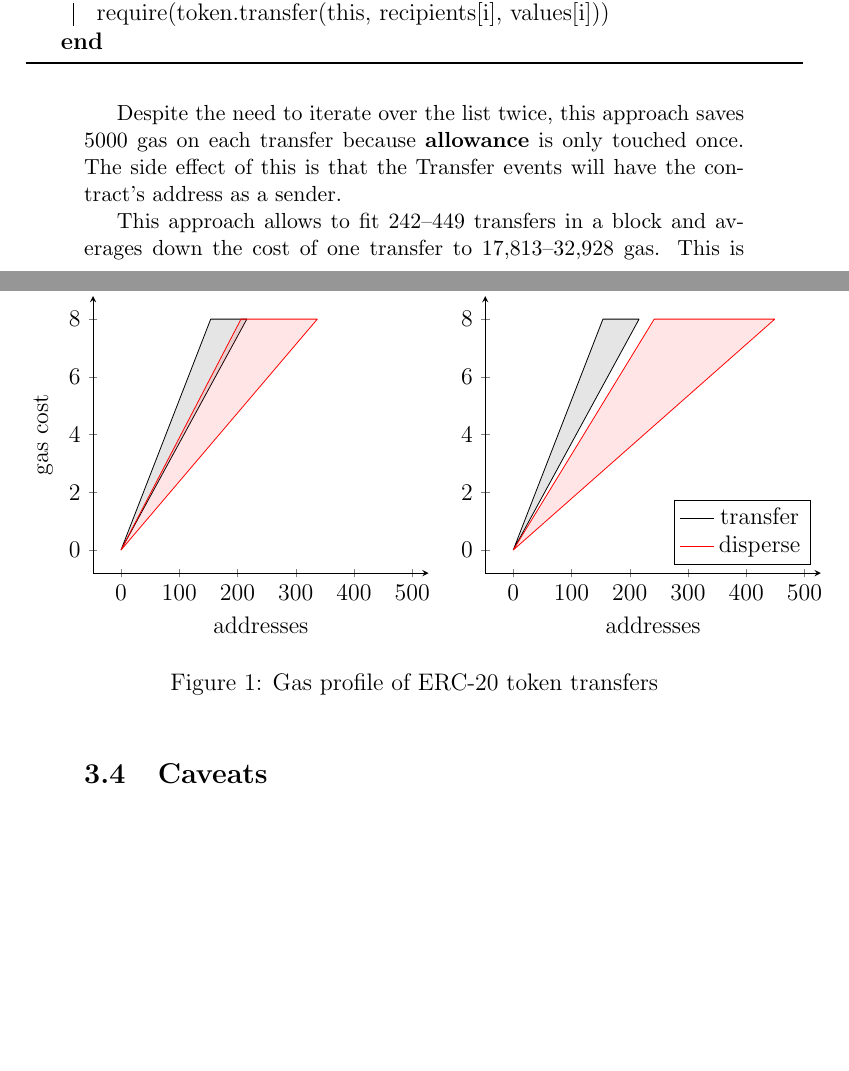
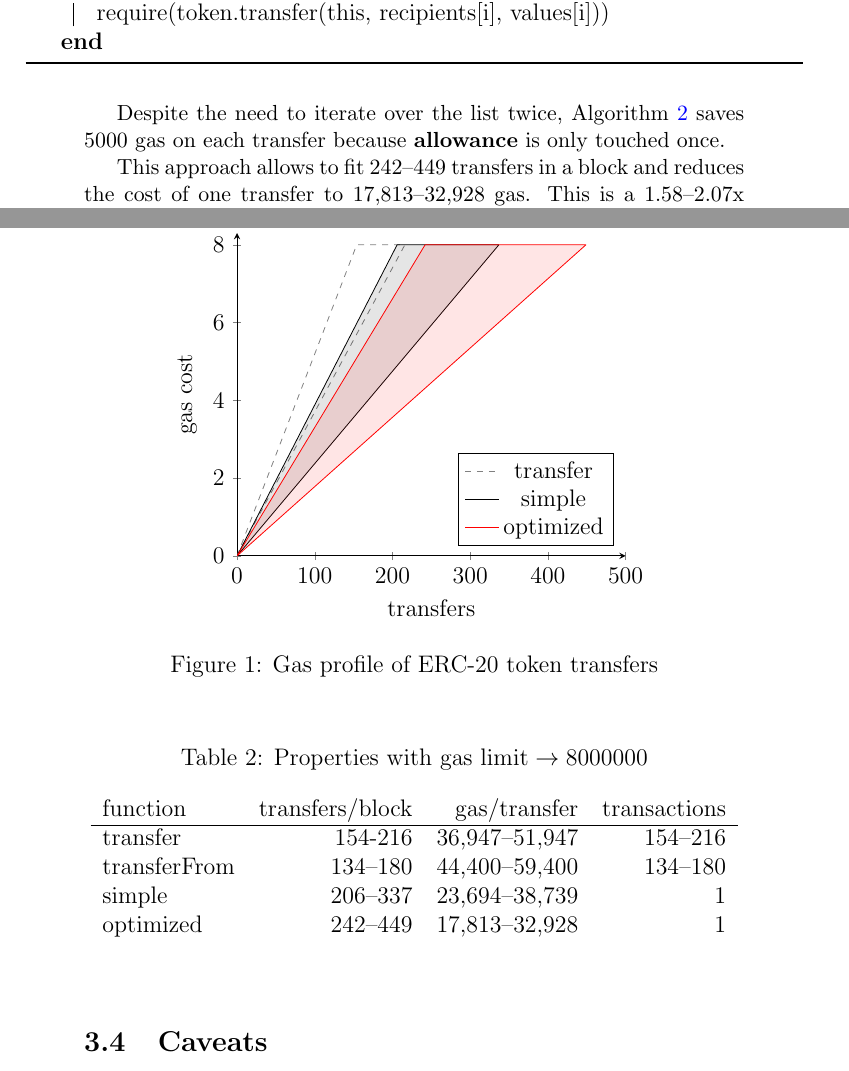
Before and after one commit to banteg/disperse-research, a LaTeX document (paper/disperse.tex): two parts of pages 5 and 6 of 13, joined at a grey line, cut so that both start at the same text, the shorter picture padded with empty space. Compiled offline with pdfLaTeX.

Commit message:
merge visual comparison in a single chart, add a table

```diff
--- a/paper/disperse.tex
+++ b/paper/disperse.tex
@@ -196,10 +196,10 @@ A contract can use just one \textbf{transferFrom} to itself and then distribute
 	}
 \end{algorithm}
 
-Despite the need to iterate over the list twice, this approach saves 5000 gas on each transfer because \textbf{allowance} is only touched once.
-The side effect of this is that the Transfer events will have the contract's address as a sender.
+Despite the need to iterate over the list twice, Algorithm \ref{optimized} saves 5000 gas on each transfer because \textbf{allowance} is only touched once.
+%The side effect of this approach is that the Transfer events will have the contract's address as a sender.
 
-This approach allows to fit 242--449 transfers in a block and averages down the cost of one transfer to 17,813--32,928 gas.
+This approach allows to fit 242--449 transfers in a block and reduces the cost of one transfer to 17,813--32,928 gas.
 This is a 1.58--2.07x improvement over regular transfers and 1.18-1.33x improvement over a simpler approach.
 
 \subsection{Visual comparison}
@@ -207,54 +207,62 @@ This is a 1.58--2.07x improvement over regular transfers and 1.18-1.33x improvem
 The chart below presents a comparison of two methods with \textit{n} \textbf{transfer} transactions.
 The area shows the bounds of the worst (all recipients had zero token balances) and the best cases (everyone had a non-zero balance).
 
-\begin{figure}[h]
+
+
+\begin{figure}[h!]
+\centering{
 \begin{tikzpicture}
-	\begin{groupplot}[
-		width=7.5cm,
-		xlabel=addresses,
-		xmax=480,
+	\begin{axis}[
+		xlabel=transfers,
+		xmax=500,
+		ymax=8300000,
 		axis lines=left,
-		enlargelimits,
+%		enlargelimits,
 		legend pos=south east,
-		group style={
-			group size=2 by 1
-		}
+		ylabel=gas cost,
+%		title=native token,
 	]
-	\nextgroupplot[ylabel=gas cost, title=simple approach]
-    \addplot[patch, black, faceted color=black, fill opacity=.1]
+    \addplot[forget plot, patch, dashed, faceted color=black!50, fill opacity=0]
     coordinates {
         (0, 0)
-        (154, 8000000) % token.transfer, 51947 gas, 30947 intrinsic
-		(216, 8000000) % token.transfer, 36947 gas, 15947 intrinsic
+        (154, 8000000) % token transfer, zero balance 51947
+		(216, 8000000) % token transfer, non-zero balance 36947
     };
-    \addplot[patch, red, faceted color=red, fill opacity=.1]
-    coordinates {
-        (0, 0)
-		(206, 8000000) % token.transferFrom, 59400 gas, 38400 intrinsic
-		(337, 8000000) % token.transferFrom, 44400 gas, 23400 intrinsic
-    };
-    \nextgroupplot[title=optimized approach]
     \addplot[forget plot, patch, black, faceted color=black, fill opacity=.1]
     coordinates {
         (0, 0)
-        (154, 8000000) % token.transfer, 51947 gas, 30947 intrinsic
-		(216, 8000000) % token.transfer, 36947 gas, 15947 intrinsic
+		(206, 8000000) % disperse token, naive, zero balances, 206 recipients, 7980250 gas, 38739 gas/transfer
+		(337, 8000000) % disperse token, naive, non-zero balances, 337 recipients, 7984991 gas, 23694 gas/transfer
     };
     \addplot[forget plot, patch, red, faceted color=red, fill opacity=.1]
     coordinates {
         (0, 0)
-		(242, 8000000) % token.transferFrom, 59400 gas, 38400 intrinsic
-		(449, 8000000) % token.transferFrom, 44400 gas, 23400 intrinsic
+		(242, 8000000) % disperse token, optimized, zero balances, 242 recipients, 7968768 gas, 32928 gas/transfer
+		(449, 8000000) % disperse token, optimized, non-zero balances, 449 recipients, 7998449 gas, 17813 gas/transfer
     };
     % for legend only
-    \addplot[] coordinates {(0,0)};
+    \addplot[black!50, dashed] coordinates {(100, 0)};
+    \addplot[black] coordinates {(100,0)};
     \addplot[red] coordinates {(100,0)};
-    \legend{transfer, disperse}
-	\end{groupplot}
+    \legend{transfer, simple, optimized}
+	\end{axis}
 \end{tikzpicture}
+}
 \caption{Gas profile of ERC-20 token transfers}
 \end{figure}
 
+\begin{table}[h]
+	\caption{Properties with $\text{gas limit} \rightarrow 8000000$}
+	\begin{center}
+	\begin{tabular}{l r r r}
+		function & transfers/block & gas/transfer & transactions \\ \hline
+		transfer & 154-216 & 36,947--51,947 & 154--216 \\
+		transferFrom & 134--180 & 44,400--59,400 & 134--180 \\
+		simple & 206--337 & 23,694--38,739 & 1 \\
+		optimized & 242--449 & 17,813--32,928 & 1
+	\end{tabular}
+	\end{center}
+\end{table}
 
 \subsection{Caveats}
 
```
Also changed, not shown: paper/disperse.tex (4 more changed lines).
